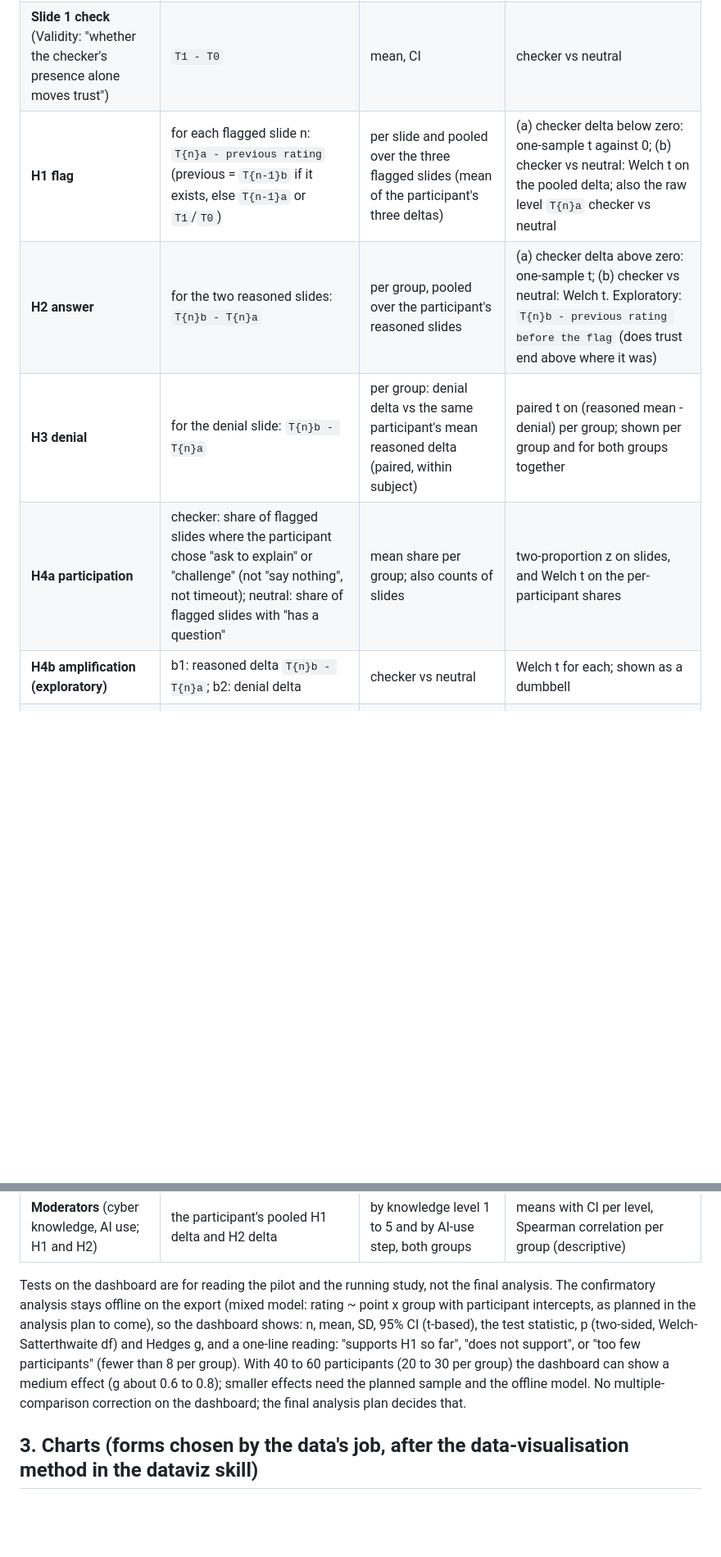
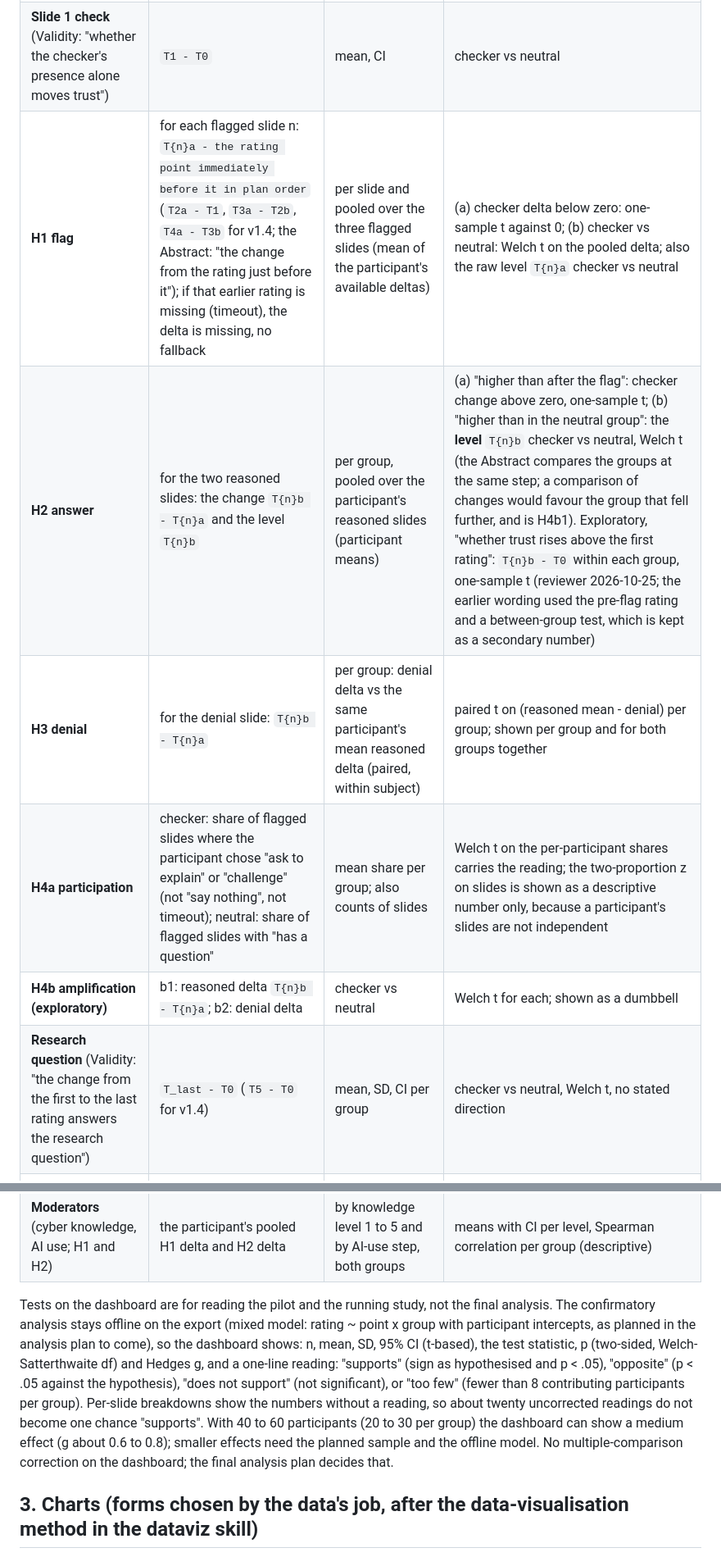
Before and after one commit to OliverStutz/CMPT-863, a Markdown page: Prototype/06 - Analysis Dashboard Plan.md, 2 parts joined by grey strips. Shown at 82% size. Drawn GitHub-style; blank space fills up the shorter version.

```diff
--- a/Prototype/06 - Analysis Dashboard Plan.md
+++ b/Prototype/06 - Analysis Dashboard Plan.md
@@ -27,15 +27,16 @@ Trust is the 0-to-10 rating; the three METI items are shown beside it and analys
 |---|---|---|---|
 | **Baseline check** (Validity: "the groups start alike") | `T0` | mean, SD, 95% CI | checker vs neutral, Welch t, Hedges g |
 | **Slide 1 check** (Validity: "whether the checker's presence alone moves trust") | `T1 - T0` | mean, CI | checker vs neutral |
-| **H1 flag** | for each flagged slide n: `T{n}a - previous rating` (previous = `T{n-1}b` if it exists, else `T{n-1}a` or `T1`/`T0`) | per slide and pooled over the three flagged slides (mean of the participant's three deltas) | (a) checker delta below zero: one-sample t against 0; (b) checker vs neutral: Welch t on the pooled delta; also the raw level `T{n}a` checker vs neutral |
-| **H2 answer** | for the two reasoned slides: `T{n}b - T{n}a` | per group, pooled over the participant's reasoned slides | (a) checker delta above zero: one-sample t; (b) checker vs neutral: Welch t. Exploratory: `T{n}b - previous rating before the flag` (does trust end above where it was) |
+| **H1 flag** | for each flagged slide n: `T{n}a - the rating point immediately before it in plan order` (`T2a - T1`, `T3a - T2b`, `T4a - T3b` for v1.4; the Abstract: "the change from the rating just before it"); if that earlier rating is missing (timeout), the delta is missing, no fallback | per slide and pooled over the three flagged slides (mean of the participant's available deltas) | (a) checker delta below zero: one-sample t against 0; (b) checker vs neutral: Welch t on the pooled delta; also the raw level `T{n}a` checker vs neutral |
+| **H2 answer** | for the two reasoned slides: the change `T{n}b - T{n}a` and the level `T{n}b` | per group, pooled over the participant's reasoned slides (participant means) | (a) "higher than after the flag": checker change above zero, one-sample t; (b) "higher than in the neutral group": the **level** `T{n}b` checker vs neutral, Welch t (the Abstract compares the groups at the same step; a comparison of changes would favour the group that fell further, and is H4b1). Exploratory, "whether trust rises above the first rating": `T{n}b - T0` within each group, one-sample t (reviewer 2026-10-25; the earlier wording used the pre-flag rating and a between-group test, which is kept as a secondary number) |
 | **H3 denial** | for the denial slide: `T{n}b - T{n}a` | per group: denial delta vs the same participant's mean reasoned delta (paired, within subject) | paired t on (reasoned mean - denial) per group; shown per group and for both groups together |
-| **H4a participation** | checker: share of flagged slides where the participant chose "ask to explain" or "challenge" (not "say nothing", not timeout); neutral: share of flagged slides with "has a question" | mean share per group; also counts of slides | two-proportion z on slides, and Welch t on the per-participant shares |
+| **H4a participation** | checker: share of flagged slides where the participant chose "ask to explain" or "challenge" (not "say nothing", not timeout); neutral: share of flagged slides with "has a question" | mean share per group; also counts of slides | Welch t on the per-participant shares carries the reading; the two-proportion z on slides is shown as a descriptive number only, because a participant's slides are not independent |
 | **H4b amplification (exploratory)** | b1: reasoned delta `T{n}b - T{n}a`; b2: denial delta | checker vs neutral | Welch t for each; shown as a dumbbell |
+| **Research question** (Validity: "the change from the first to the last rating answers the research question") | `T_last - T0` (`T5 - T0` for v1.4) | mean, SD, CI per group | checker vs neutral, Welch t, no stated direction |
 | **Budget** (Measures: "whether a change in trust reaches an actual decision") | approve or reject, sureness | share approving per group, mean sureness | two-proportion z; approve rate split by last trust rating tercile |
 | **Moderators** (cyber knowledge, AI use; H1 and H2) | the participant's pooled H1 delta and H2 delta | by knowledge level 1 to 5 and by AI-use step, both groups | means with CI per level, Spearman correlation per group (descriptive) |
 
-Tests on the dashboard are for reading the pilot and the running study, not the final analysis. The confirmatory analysis stays offline on the export (mixed model: rating ~ point x group with participant intercepts, as planned in the analysis plan to come), so the dashboard shows: n, mean, SD, 95% CI (t-based), the test statistic, p (two-sided, Welch-Satterthwaite df) and Hedges g, and a one-line reading: "supports H1 so far", "does not support", or "too few participants" (fewer than 8 per group). With 40 to 60 participants (20 to 30 per group) the dashboard can show a medium effect (g about 0.6 to 0.8); smaller effects need the planned sample and the offline model. No multiple-comparison correction on the dashboard; the final analysis plan decides that.
+Tests on the dashboard are for reading the pilot and the running study, not the final analysis. The confirmatory analysis stays offline on the export (mixed model: rating ~ point x group with participant intercepts, as planned in the analysis plan to come), so the dashboard shows: n, mean, SD, 95% CI (t-based), the test statistic, p (two-sided, Welch-Satterthwaite df) and Hedges g, and a one-line reading: "supports" (sign as hypothesised and p < .05), "opposite" (p < .05 against the hypothesis), "does not support" (not significant), or "too few" (fewer than 8 contributing participants per group). Per-slide breakdowns show the numbers without a reading, so about twenty uncorrected readings do not become one chance "supports". With 40 to 60 participants (20 to 30 per group) the dashboard can show a medium effect (g about 0.6 to 0.8); smaller effects need the planned sample and the offline model. No multiple-comparison correction on the dashboard; the final analysis plan decides that.
 
 ## 3. Charts (forms chosen by the data's job, after the data-visualisation method in the dataviz skill)
 
```
Also changed, not shown: other parts of Prototype/06 - Analysis Dashboard Plan.md (+19 -6 lines).
